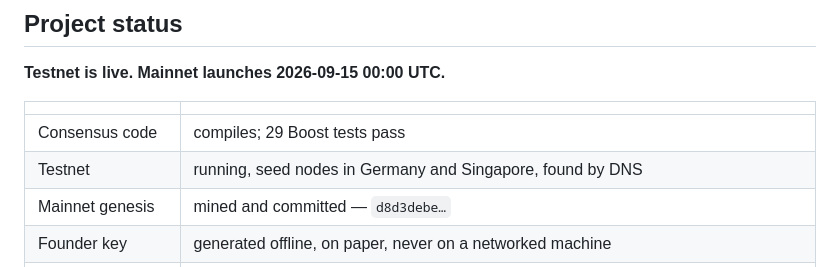
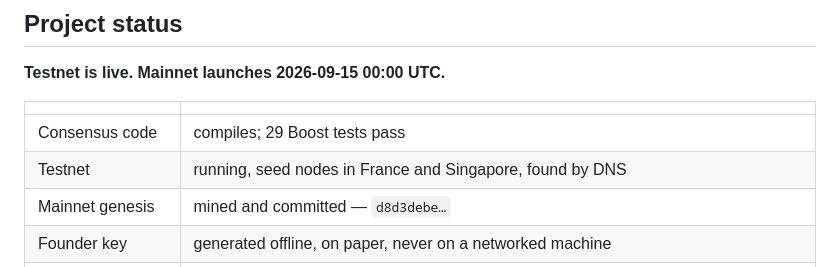
Before and after one commit to wam-coin-official/wam-coin, a Markdown page: README.md, the part around the change. GitHub-like rendering.

```diff
--- a/README.md
+++ b/README.md
@@ -84,7 +84,7 @@ curl -fs localhost:8081/api/health || echo "WAM node is down"
 | | |
 |---|---|
 | Consensus code | compiles; 29 Boost tests pass |
-| Testnet | running, seed nodes in Germany and Singapore, found by DNS |
+| Testnet | running, seed nodes in France and Singapore, found by DNS |
 | Mainnet genesis | mined and committed — `d8d3debe…` |
 | Founder key | generated offline, on paper, never on a networked machine |
 | Founder reserve | fully time-locked; nothing spendable at launch |
```
Also changed, not shown: docs/LISTING_PACKAGE.md (+26 -1 lines).
